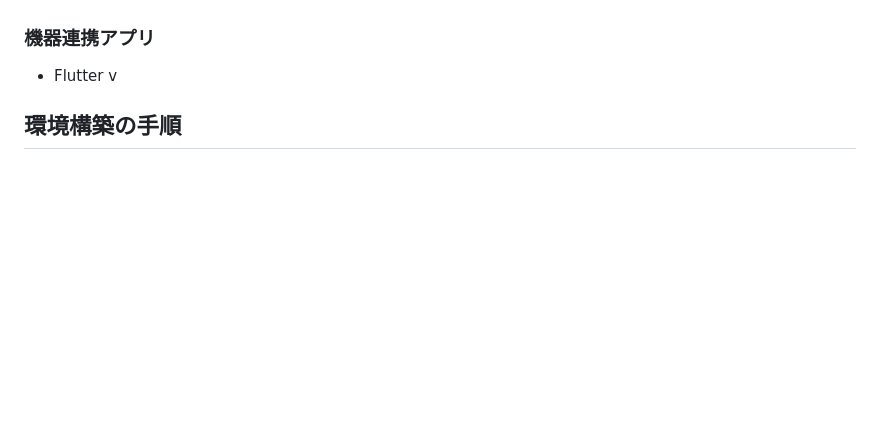
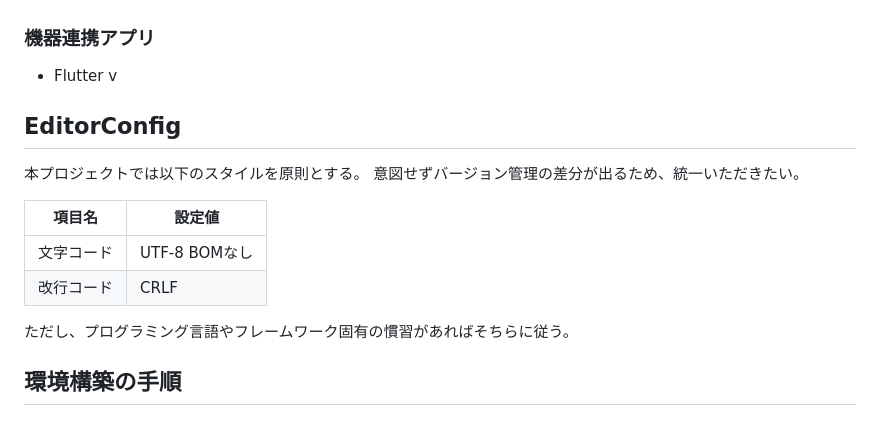
Before and after one commit to MrWangpeilin945/FlutterIOS, a Markdown page: README.md, the part around the change. GitHub-like rendering; blank space fills up the shorter version.

Commit message:
文字コード、改行コードについて追記

```diff
--- a/README.md
+++ b/README.md
@@ -28,6 +28,18 @@ TBD
 ### 機器連携アプリ
 
 - Flutter v
+
+## EditorConfig
+
+本プロジェクトでは以下のスタイルを原則とする。
+意図せずバージョン管理の差分が出るため、統一いただきたい。
+
+|項目名|設定値|
+|-----|-----|
+|文字コード|UTF-8 BOMなし|
+|改行コード|CRLF|
+
+ただし、プログラミング言語やフレームワーク固有の慣習があればそちらに従う。
 
 ## 環境構築の手順
 
```
